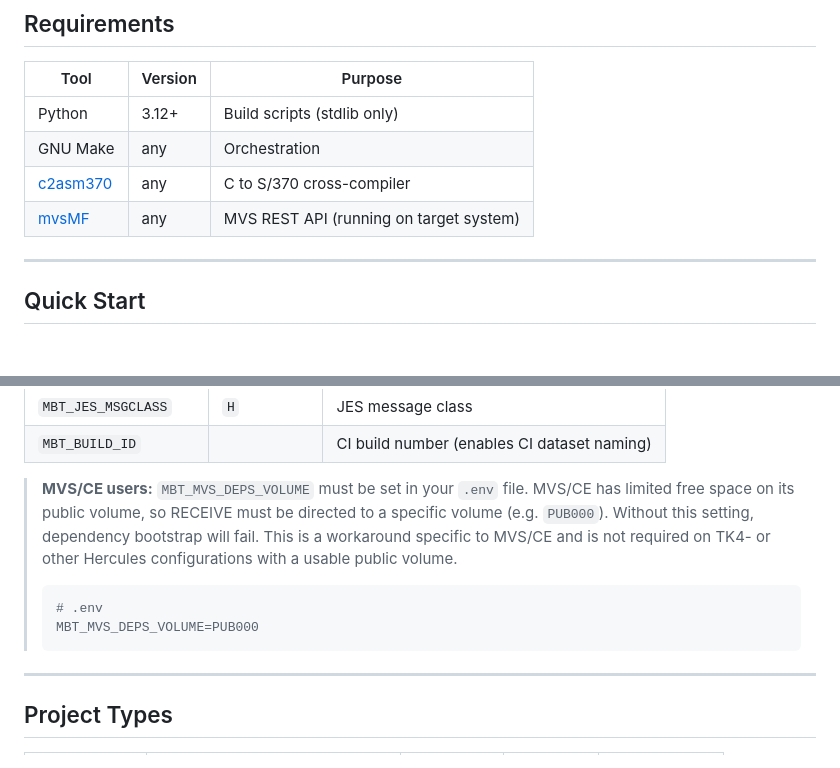
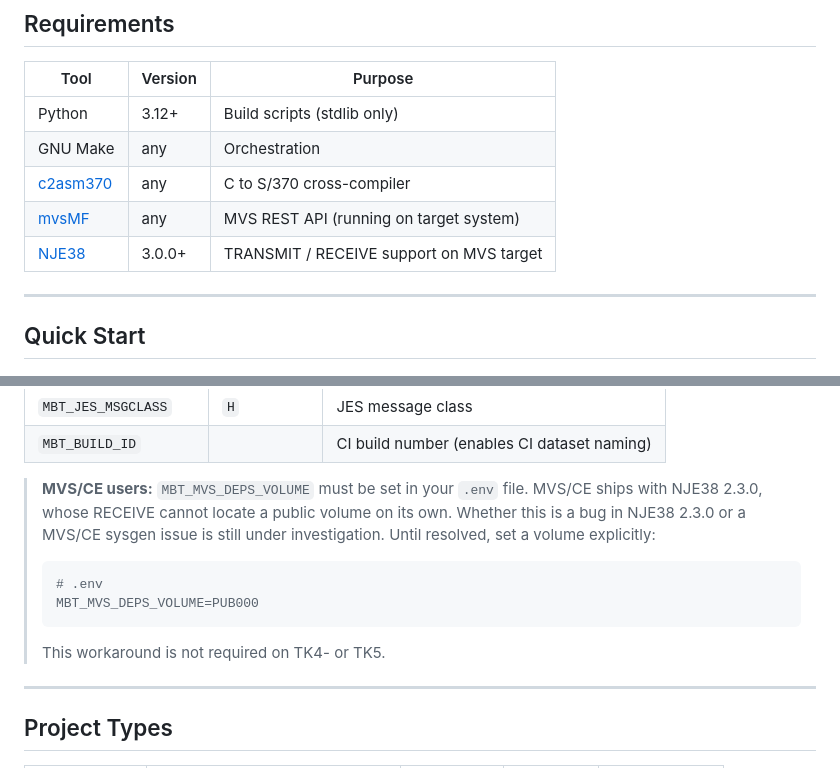
Before and after one commit to mvslovers/mbt, a Markdown page: README.md, 2 parts joined by grey strips. GitHub-like rendering.

Commit message:
docs: add NJE38 requirement, correct MVS/CE DEPS_VOLUME workaround note

````diff
--- a/README.md
+++ b/README.md
@@ -38,6 +38,7 @@ C source (.c)
 | GNU Make | any | Orchestration |
 | [c2asm370](https://github.com/mvslovers/c2asm370) | any | C to S/370 cross-compiler |
 | [mvsMF](https://github.com/mvslovers/mvsmf) | any | MVS REST API (running on target system) |
+| [NJE38](https://www.cbttape.org/njepkg.htm) | 3.0.0+ | TRANSMIT / RECEIVE support on MVS target |
 
 ---
 
@@ -186,16 +187,17 @@ Configuration is resolved in priority order:
 | `MBT_BUILD_ID` | | CI build number (enables CI dataset naming) |
 
 > **MVS/CE users:** `MBT_MVS_DEPS_VOLUME` must be set in your `.env` file.
-> MVS/CE has limited free space on its public volume, so RECEIVE must be
-> directed to a specific volume (e.g. `PUB000`). Without this setting,
-> dependency bootstrap will fail. This is a workaround specific to MVS/CE
-> and is not required on TK4- or other Hercules configurations with a
-> usable public volume.
+> MVS/CE ships with NJE38 2.3.0, whose RECEIVE cannot locate a public
+> volume on its own. Whether this is a bug in NJE38 2.3.0 or a MVS/CE
+> sysgen issue is still under investigation. Until resolved, set a volume
+> explicitly:
 >
 > ```sh
 > # .env
 > MBT_MVS_DEPS_VOLUME=PUB000
 > ```
+>
+> This workaround is not required on TK4- or TK5.
 
 ---
 
````
